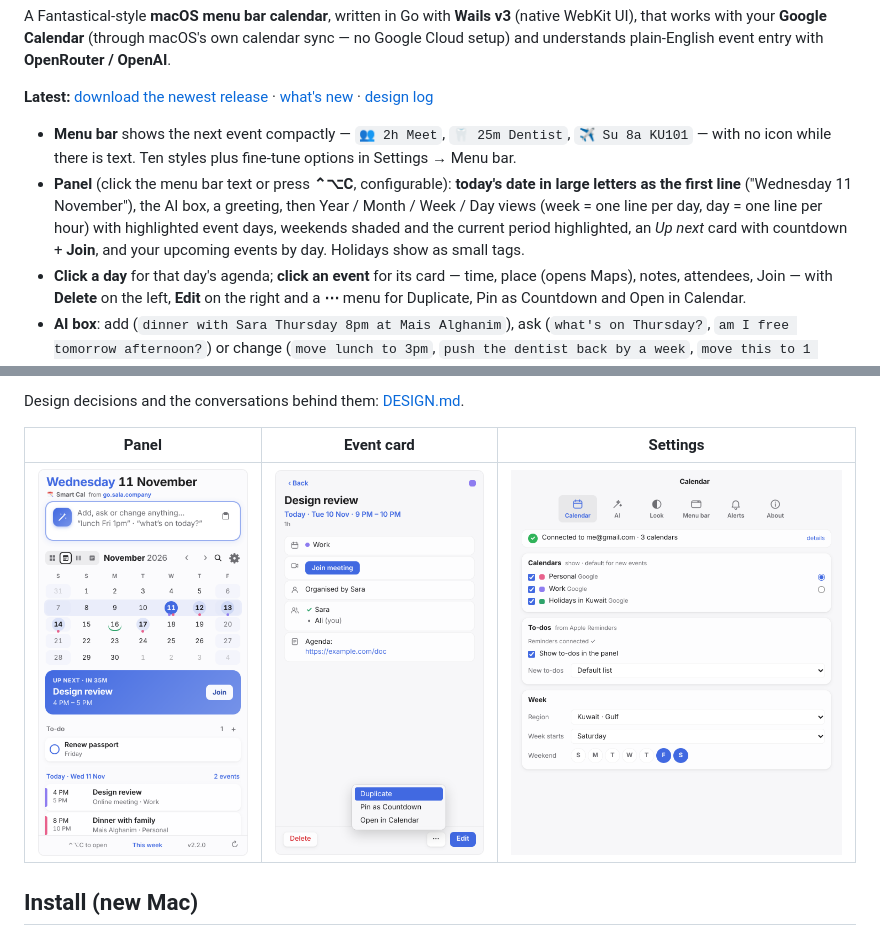
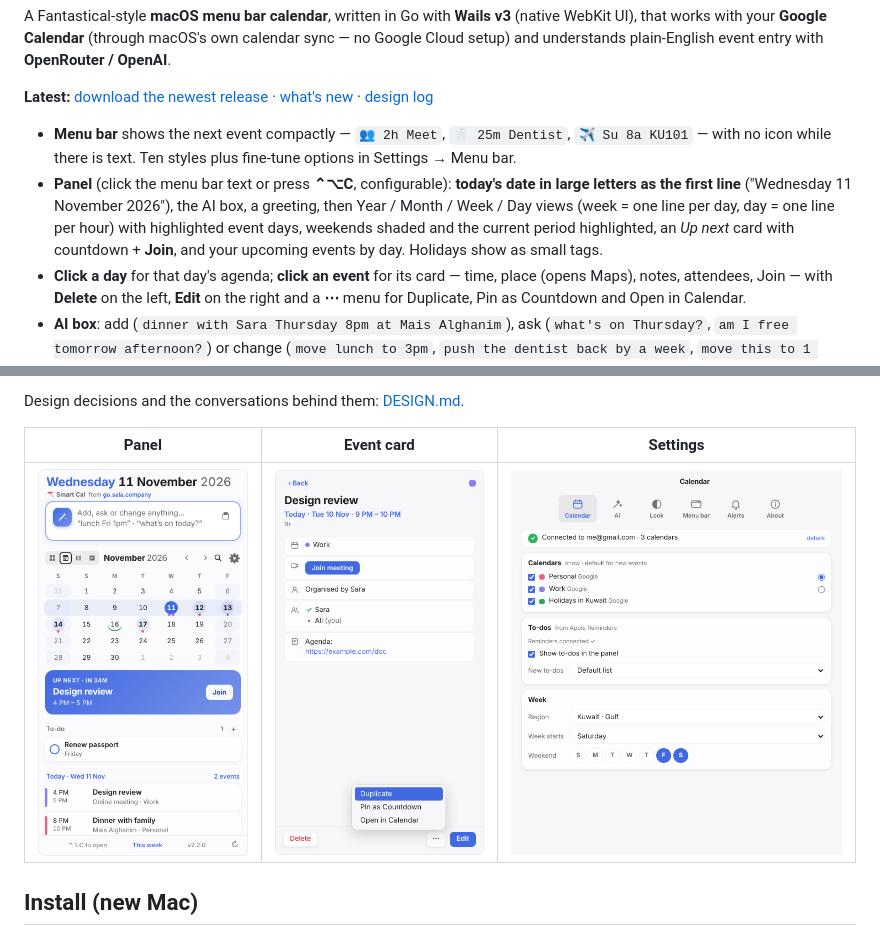
Before and after one commit to jamalxcode/personalcalendar, a Markdown page: README.md, 2 parts joined by grey strips. GitHub-like rendering; pictures changed too: docs/design/v2.2-panel.png.

```diff
--- a/README.md
+++ b/README.md
@@ -7,7 +7,7 @@ A Fantastical-style **macOS menu bar calendar**, written in Go with **Wails v3**
 **Latest:** [download the newest release](https://github.com/jamalxcode/personalcalendar/releases/latest) · [what's new](CHANGELOG.md) · [design log](DESIGN.md)
 
 - **Menu bar** shows the next event compactly — `👥 2h Meet`, `🦷 25m Dentist`, `✈️ Su 8a KU101` — with no icon while there is text. Ten styles plus fine-tune options in Settings → Menu bar.
-- **Panel** (click the menu bar text or press **⌃⌥C**, configurable): **today's date in large letters as the first line** ("Wednesday 11 November"), the AI box, a greeting, then Year / Month / Week / Day views (week = one line per day, day = one line per hour) with highlighted event days, weekends shaded and the current period highlighted, an *Up next* card with countdown + **Join**, and your upcoming events by day. Holidays show as small tags.
+- **Panel** (click the menu bar text or press **⌃⌥C**, configurable): **today's date in large letters as the first line** ("Wednesday 11 November 2026"), the AI box, a greeting, then Year / Month / Week / Day views (week = one line per day, day = one line per hour) with highlighted event days, weekends shaded and the current period highlighted, an *Up next* card with countdown + **Join**, and your upcoming events by day. Holidays show as small tags.
 - **Click a day** for that day's agenda; **click an event** for its card — time, place (opens Maps), notes, attendees, Join — with **Delete** on the left, **Edit** on the right and a **⋯** menu for Duplicate, Pin as Countdown and Open in Calendar.
 - **AI box**: add (`dinner with Sara Thursday 8pm at Mais Alghanim`), ask (`what's on Thursday?`, `am I free tomorrow afternoon?`) or change (`move lunch to 3pm`, `push the dentist back by a week`, `move this to 1 month from now`, `cancel Friday's dentist`) — changes show a before/after preview first, only touch what you mention (in English or Arabic), keep the event's notes and time zone, and relative dates are calculated exactly. Uses your OpenRouter or OpenAI key; simple lines work offline without one.
 - **Flights**: flight numbers (KU 101, EK857) get a ✈︎ button that opens Flightradar24 — "Track live" while the plane is in the air.
```
Also changed, not shown: CHANGELOG.md (+4 -0 lines), DESIGN.md (+4 -0 lines), 4 other files.
